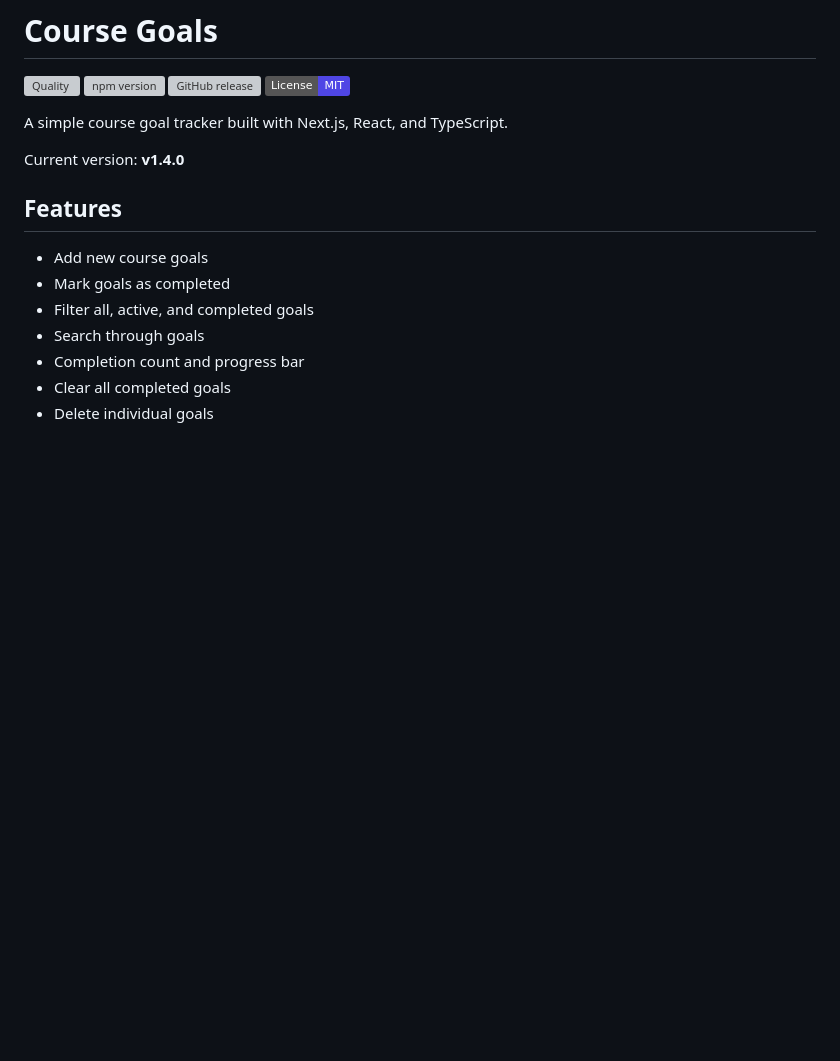
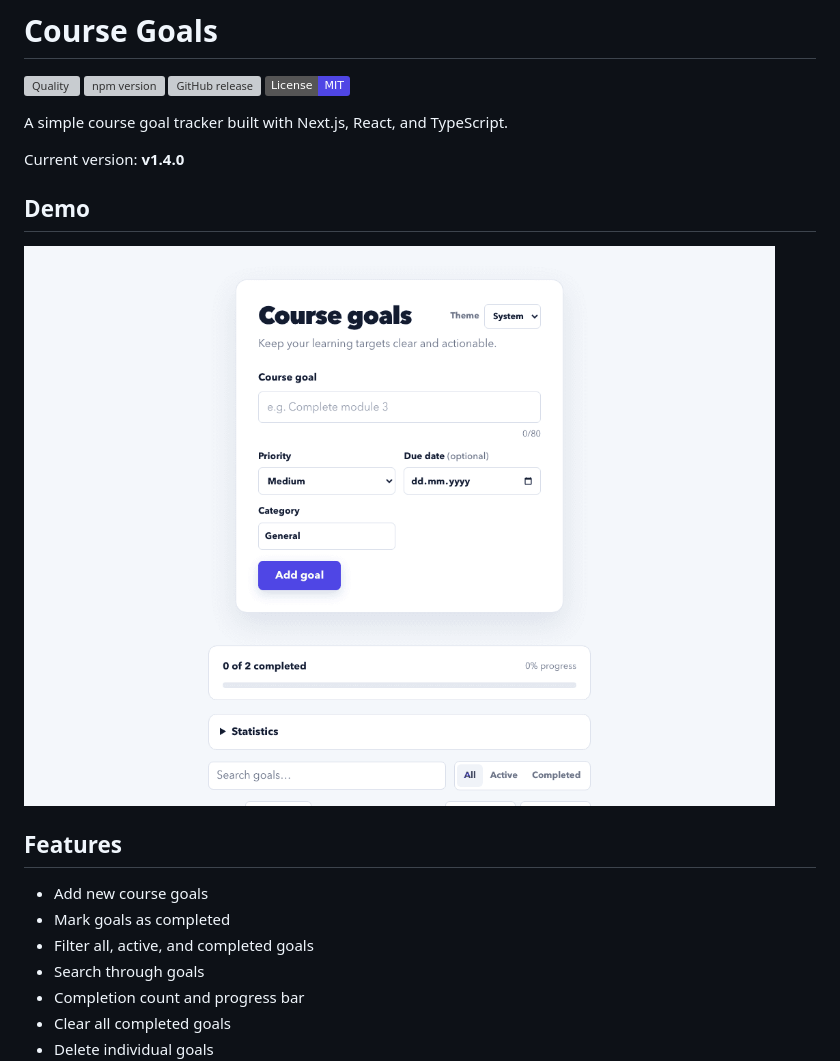
Before and after one commit to fatmakahveci/react-typescript-course-goals, a Markdown page: README.md, the part around the change. GitHub-like rendering; pictures changed too: demo.gif (added); badges without logos; blank space fills up the shorter version; grey boxes are pictures that could not be loaded.

Commit message:
docs: add project demo gif (#12)

```diff
--- a/README.md
+++ b/README.md
@@ -8,6 +8,10 @@
 A simple course goal tracker built with Next.js, React, and TypeScript.
 
 Current version: **v1.4.0**
+
+## Demo
+
+![Course Goals demo](demo.gif)
 
 ## Features
 
```
